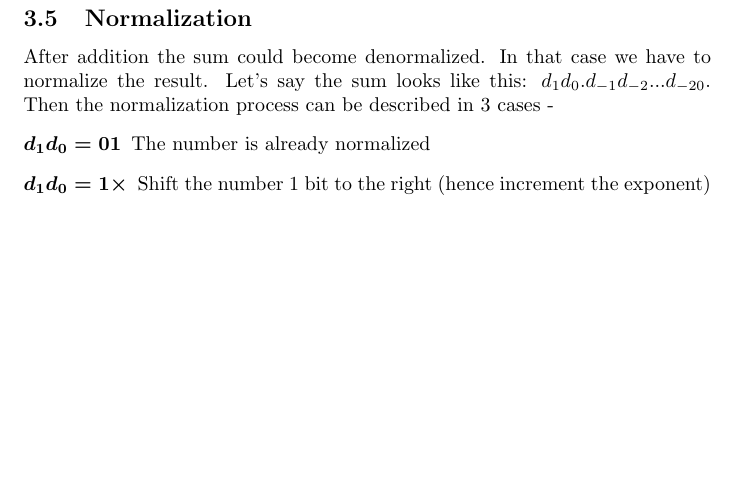
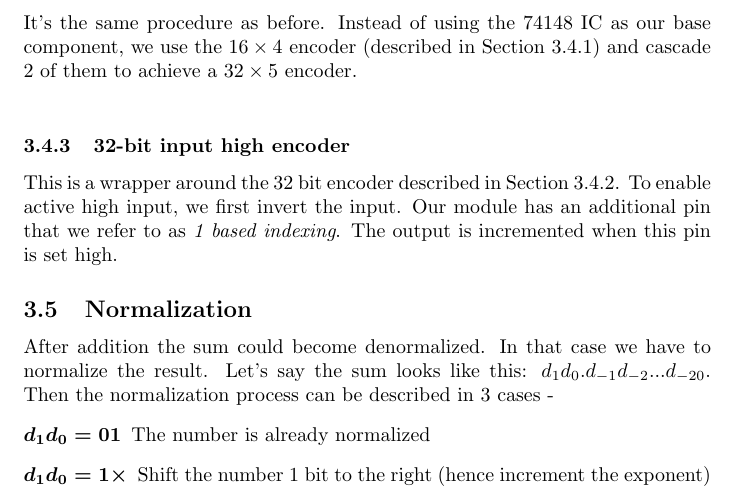
Before and after one commit to Irtiaz/Floating-Point-Adder, a LaTeX document (main.tex): part of page 4 of 5, cut at the place of the change, the shorter picture padded with empty space. Compiled offline with pdfLaTeX.

Commit message:
documented priority encoder and it's design process

```diff
--- a/main.tex
+++ b/main.tex
@@ -62,4 +62,10 @@ We need to use a 32-bit priority encoder for normalization (explained further in
 74148 has 8 input pins, 3 output pins, 1 enable input (EI), 1 enable output (EO) and 1 group signal (GS) pin. We have two ICs of 74148 ($\textrm{IC}_1$ and $\textrm{IC}_2$). Input 8 to input 15 is connected to $\textrm{IC}_1$ and input 0 to input 7 is connected to $\textrm{IC}_2$.  EI of $\textrm{IC}_2$ is connected to the EO of $\textrm{IC}_1$. Output 3 is obtained from $\textrm{IC}_1$'s GS. Output-2 is taken from $\textrm{O}_2$ ($\textrm{IC}_1$) AND $\textrm{O}_1$($\textrm{IC}_2$). In a similar manner, output-1 and output-0 are also obtained by applying the AND operation to $\textrm{IC}_1$ and $\textrm{IC}_2$'s outputs. Another $16\times4$ priority encoder is created using two 74148 ICs ($\textrm{IC}_3$ and $\textrm{IC}_4$).
+
+\subsubsection{Cascading two $16\times4$ priority encoders}\label{32_encoder_subsection}
+It's the same procedure as before. Instead of using the 74148 IC as our base component, we use the $16\times4$ encoder (described in Section \ref{16_encoder_subsection}) and cascade 2 of them to achieve a $32\times5$ encoder.\\
+
+\subsubsection{32-bit input high encoder}
+This is a wrapper around the 32 bit encoder described in Section \ref{32_encoder_subsection}. To enable active high input, we first invert the input.  Our module has an additional pin that we refer to as \textit{1 based indexing}. The output is incremented when this pin is set high.
 
 \subsection{Normalization}\label{normalizer_section}
 After addition the sum could become denormalized. In that case we have to normalize the result. Let's say the sum looks like this:  $d_1d_0.d_{-1}d_{-2}...d_{-20}$. Then the normalization process can be described in 3 cases -
```
Also changed, not shown: main.tex (2 more changed lines), 1 other file.
